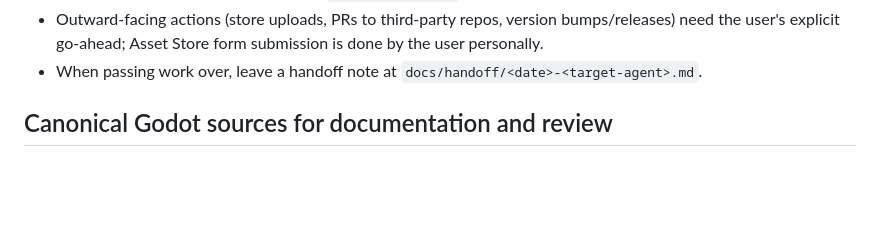
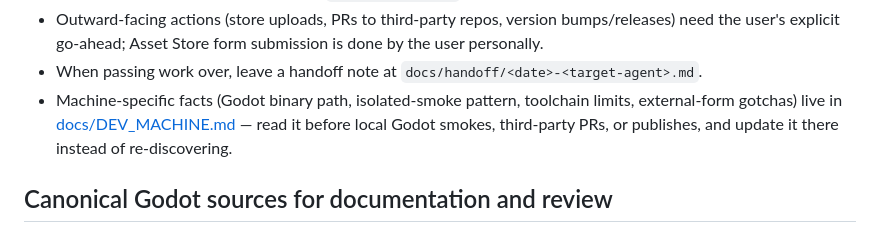
Before and after one commit to NotNull92/hera-agent-godot, a Markdown page: AGENTS.md, the part around the change. Drawn GitHub-style; blank space fills up the shorter version.

```diff
--- a/AGENTS.md
+++ b/AGENTS.md
@@ -31,6 +31,10 @@ agents:
   submission is done by the user personally.
 - When passing work over, leave a handoff note at
   `docs/handoff/<date>-<target-agent>.md`.
+- Machine-specific facts (Godot binary path, isolated-smoke pattern, toolchain
+  limits, external-form gotchas) live in [docs/DEV_MACHINE.md](docs/DEV_MACHINE.md)
+  — read it before local Godot smokes, third-party PRs, or publishes, and
+  update it there instead of re-discovering.
 
 ## Canonical Godot sources for documentation and review
 
```
Also changed, not shown: docs/DEV_MACHINE.md (added, +95 -0 lines).
